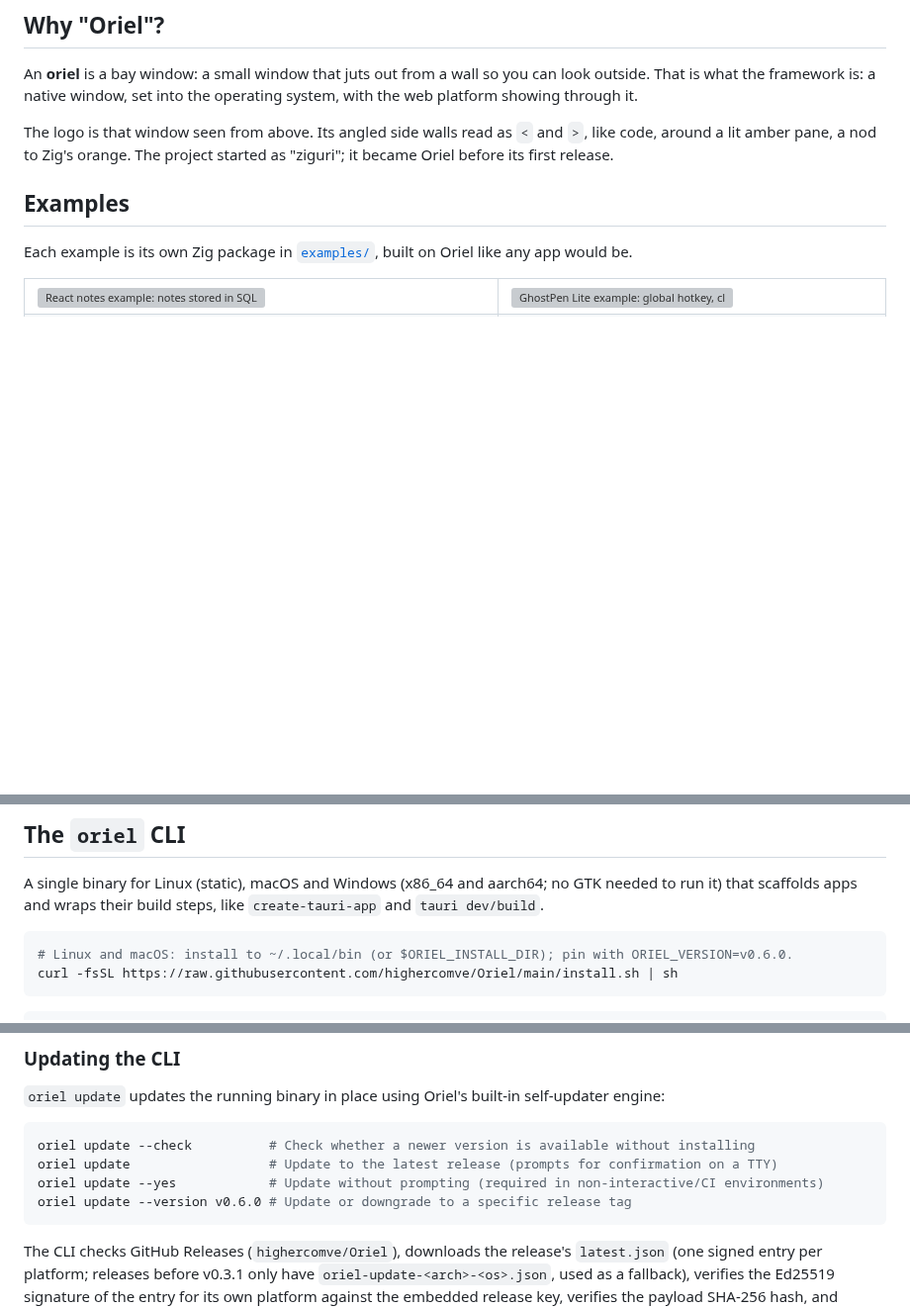
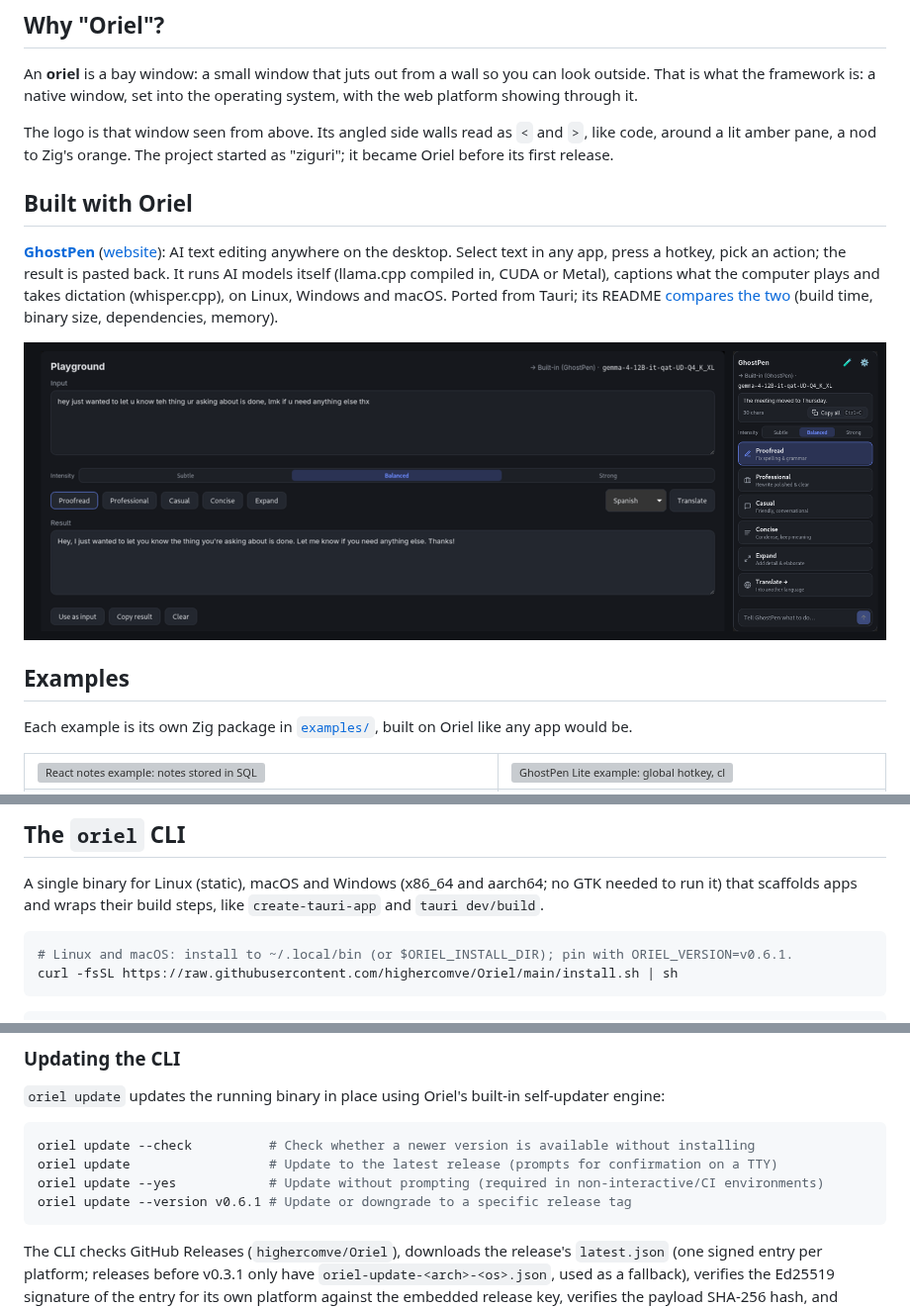
Before and after one commit to highercomve/Oriel, a Markdown page: README.md, 3 parts joined by grey strips. Shown at 99% size. Drawn GitHub-style; pictures changed too: assets/screenshots/ghostpen.png (added); blank space fills up the shorter version; grey boxes are pictures that could not be loaded.

Commit message:
package: replaces/conflicts for deb and rpm; GhostPen in the README and on the site
- PackageOptions.replaces / .conflicts: packages this one takes over (deb
  Replaces, rpm Obsoletes) or can't coexist with, e.g. an app's earlier
  package name.
- README and site: GhostPen, the first app built on Oriel, with a
  screenshot and a link to its Oriel vs Tauri comparison.
- release: v0.6.1

````diff
--- a/README.md
+++ b/README.md
@@ -40,6 +40,18 @@ the operating system, with the web platform showing through it.
 The logo is that window seen from above. Its angled side walls read as `<`
 and `>`, like code, around a lit amber pane, a nod to Zig's orange. The
 project started as "ziguri"; it became Oriel before its first release.
+
+## Built with Oriel
+
+**[GhostPen](https://github.com/highercomve/GhostPen)** ([website](https://highercomve.github.io/GhostPen/)):
+AI text editing anywhere on the desktop. Select text in any app, press a
+hotkey, pick an action; the result is pasted back. It runs AI models itself
+(llama.cpp compiled in, CUDA or Metal), captions what the computer plays and
+takes dictation (whisper.cpp), on Linux, Windows and macOS. Ported from
+Tauri; its README [compares the two](https://github.com/highercomve/GhostPen#compared-with-the-rust-tauri-ghostpen)
+(build time, binary size, dependencies, memory).
+
+![GhostPen: the Playground and the menu, running a built-in model](assets/screenshots/ghostpen.png)
 
 ## Examples
 
@@ -70,7 +82,7 @@ no GTK needed to run it) that scaffolds apps and wraps their build steps,
 like `create-tauri-app` and `tauri dev/build`.
 
 ```sh
-# Linux and macOS: install to ~/.local/bin (or $ORIEL_INSTALL_DIR); pin with ORIEL_VERSION=v0.6.0.
+# Linux and macOS: install to ~/.local/bin (or $ORIEL_INSTALL_DIR); pin with ORIEL_VERSION=v0.6.1.
 curl -fsSL https://raw.githubusercontent.com/highercomve/Oriel/main/install.sh | sh
 ```
 
@@ -188,7 +200,7 @@ into place atomically under a lock file, so concurrent installs don't clash.
 oriel update --check          # Check whether a newer version is available without installing
 oriel update                  # Update to the latest release (prompts for confirmation on a TTY)
 oriel update --yes            # Update without prompting (required in non-interactive/CI environments)
-oriel update --version v0.6.0 # Update or downgrade to a specific release tag
+oriel update --version v0.6.1 # Update or downgrade to a specific release tag
 ```
 
 The CLI checks GitHub Releases (`highercomve/Oriel`), downloads the release's `latest.json` (one signed entry per platform; releases before v0.3.1 only have `oriel-update-<arch>-<os>.json`, used as a fallback), verifies the Ed25519 signature of the entry for its own platform against the embedded release key, verifies the payload SHA-256 hash, and atomically replaces the running binary (on Windows, where a running exe can't be overwritten, it is renamed to `oriel.exe.old` first and removed on the next run). The manifest endpoint can be overridden for testing via `ORIEL_RELEASES_URL`.
````
Also changed, not shown: other parts of README.md (+2 -0 lines), site/assets/screenshots/ghostpen.png (added), 9 other files.
